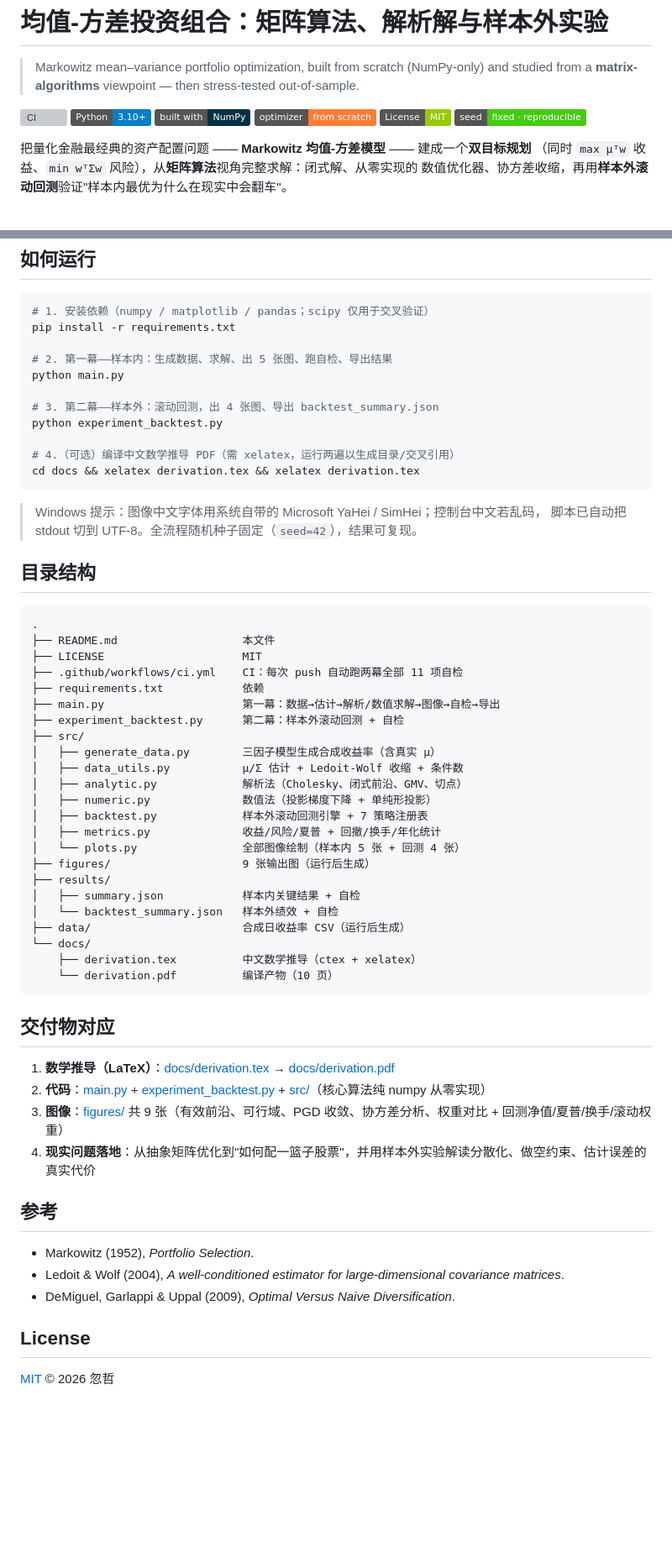
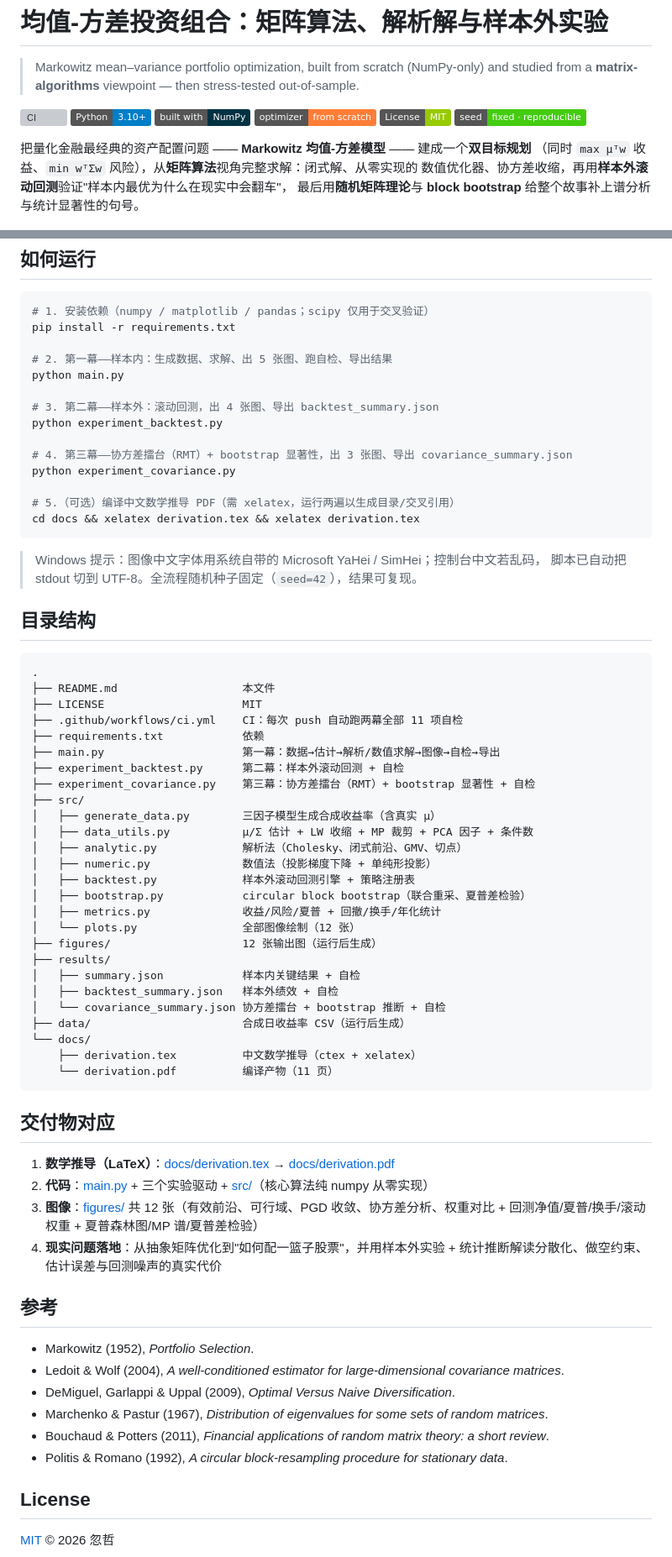
Before and after one commit to hhzz-svg/mean-variance-portfolio, a Markdown page: README.md, 2 parts joined by grey strips. Shown at 84% size. Rendered like a GitHub page; badges without logos; blank space fills up the shorter version; grey boxes are pictures that could not be loaded.

````diff
--- a/README.md
+++ b/README.md
@@ -11,7 +11,8 @@
 
 把量化金融最经典的资产配置问题 —— **Markowitz 均值-方差模型** —— 建成一个**双目标规划**
 （同时 `max μᵀw` 收益、`min wᵀΣw` 风险），从**矩阵算法**视角完整求解：闭式解、从零实现的
-数值优化器、协方差收缩，再用**样本外滚动回测**验证"样本内最优为什么在现实中会翻车"。
+数值优化器、协方差收缩，再用**样本外滚动回测**验证"样本内最优为什么在现实中会翻车"，
+最后用**随机矩阵理论**与 **block bootstrap** 给整个故事补上谱分析与统计显著性的句号。
 
 ![样本外累计净值](figures/backtest_wealth.png)
 
@@ -107,7 +143,10 @@ python main.py
 # 3. 第二幕——样本外：滚动回测，出 4 张图、导出 backtest_summary.json
 python experiment_backtest.py
 
-# 4.（可选）编译中文数学推导 PDF（需 xelatex，运行两遍以生成目录/交叉引用）
+# 4. 第三幕——协方差擂台（RMT）+ bootstrap 显著性，出 3 张图、导出 covariance_summary.json
+python experiment_covariance.py
+
+# 5.（可选）编译中文数学推导 PDF（需 xelatex，运行两遍以生成目录/交叉引用）
 cd docs && xelatex derivation.tex && xelatex derivation.tex
 ```
 
@@ -124,36 +163,42 @@ cd docs && xelatex derivation.tex && xelatex derivation.tex
 ├── requirements.txt            依赖
 ├── main.py                     第一幕：数据→估计→解析/数值求解→图像→自检→导出
 ├── experiment_backtest.py      第二幕：样本外滚动回测 + 自检
+├── experiment_covariance.py    第三幕：协方差擂台（RMT）+ bootstrap 显著性 + 自检
 ├── src/
 │   ├── generate_data.py        三因子模型生成合成收益率（含真实 μ）
-│   ├── data_utils.py           μ/Σ 估计 + Ledoit-Wolf 收缩 + 条件数
+│   ├── data_utils.py           μ/Σ 估计 + LW 收缩 + MP 裁剪 + PCA 因子 + 条件数
 │   ├── analytic.py             解析法（Cholesky、闭式前沿、GMV、切点）
 │   ├── numeric.py              数值法（投影梯度下降 + 单纯形投影）
-│   ├── backtest.py             样本外滚动回测引擎 + 7 策略注册表
+│   ├── backtest.py             样本外滚动回测引擎 + 策略注册表
+│   ├── bootstrap.py            circular block bootstrap（联合重采、夏普差检验）
 │   ├── metrics.py              收益/风险/夏普 + 回撤/换手/年化统计
-│   └── plots.py                全部图像绘制（样本内 5 张 + 回测 4 张）
-├── figures/                    9 张输出图（运行后生成）
+│   └── plots.py                全部图像绘制（12 张）
+├── figures/                    12 张输出图（运行后生成）
 ├── results/
 │   ├── summary.json            样本内关键结果 + 自检
-│   └── backtest_summary.json   样本外绩效 + 自检
+│   ├── backtest_summary.json   样本外绩效 + 自检
+│   └── covariance_summary.json 协方差擂台 + bootstrap 推断 + 自检
 ├── data/                       合成日收益率 CSV（运行后生成）
 └── docs/
     ├── derivation.tex          中文数学推导（ctex + xelatex）
-    └── derivation.pdf          编译产物（10 页）
+    └── derivation.pdf          编译产物（11 页）
 ```
 
 ## 交付物对应
 
 1. **数学推导（LaTeX）**：[docs/derivation.tex](docs/derivation.tex) → [docs/derivation.pdf](docs/derivation.pdf)
-2. **代码**：[main.py](main.py) + [experiment_backtest.py](experiment_backtest.py) + [src/](src/)（核心算法纯 numpy 从零实现）
-3. **图像**：[figures/](figures/) 共 9 张（有效前沿、可行域、PGD 收敛、协方差分析、权重对比 + 回测净值/夏普/换手/滚动权重）
-4. **现实问题落地**：从抽象矩阵优化到"如何配一篮子股票"，并用样本外实验解读分散化、做空约束、估计误差的真实代价
+2. **代码**：[main.py](main.py) + 三个实验驱动 + [src/](src/)（核心算法纯 numpy 从零实现）
+3. **图像**：[figures/](figures/) 共 12 张（有效前沿、可行域、PGD 收敛、协方差分析、权重对比 + 回测净值/夏普/换手/滚动权重 + 夏普森林图/MP 谱/夏普差检验）
+4. **现实问题落地**：从抽象矩阵优化到"如何配一篮子股票"，并用样本外实验 + 统计推断解读分散化、做空约束、估计误差与回测噪声的真实代价
 
 ## 参考
 
 - Markowitz (1952), *Portfolio Selection*.
 - Ledoit & Wolf (2004), *A well-conditioned estimator for large-dimensional covariance matrices*.
 - DeMiguel, Garlappi & Uppal (2009), *Optimal Versus Naive Diversification*.
+- Marchenko & Pastur (1967), *Distribution of eigenvalues for some sets of random matrices*.
+- Bouchaud & Potters (2011), *Financial applications of random matrix theory: a short review*.
+- Politis & Romano (1992), *A circular block-resampling procedure for stationary data*.
 
 ## License
 
````
Also changed, not shown: other parts of README.md (+36 -1 lines), figures/covariance_delta_sharpe.png (added), figures/covariance_mp_spectrum.png (added), figures/covariance_sharpe_forest.png (added), 9 other files.
